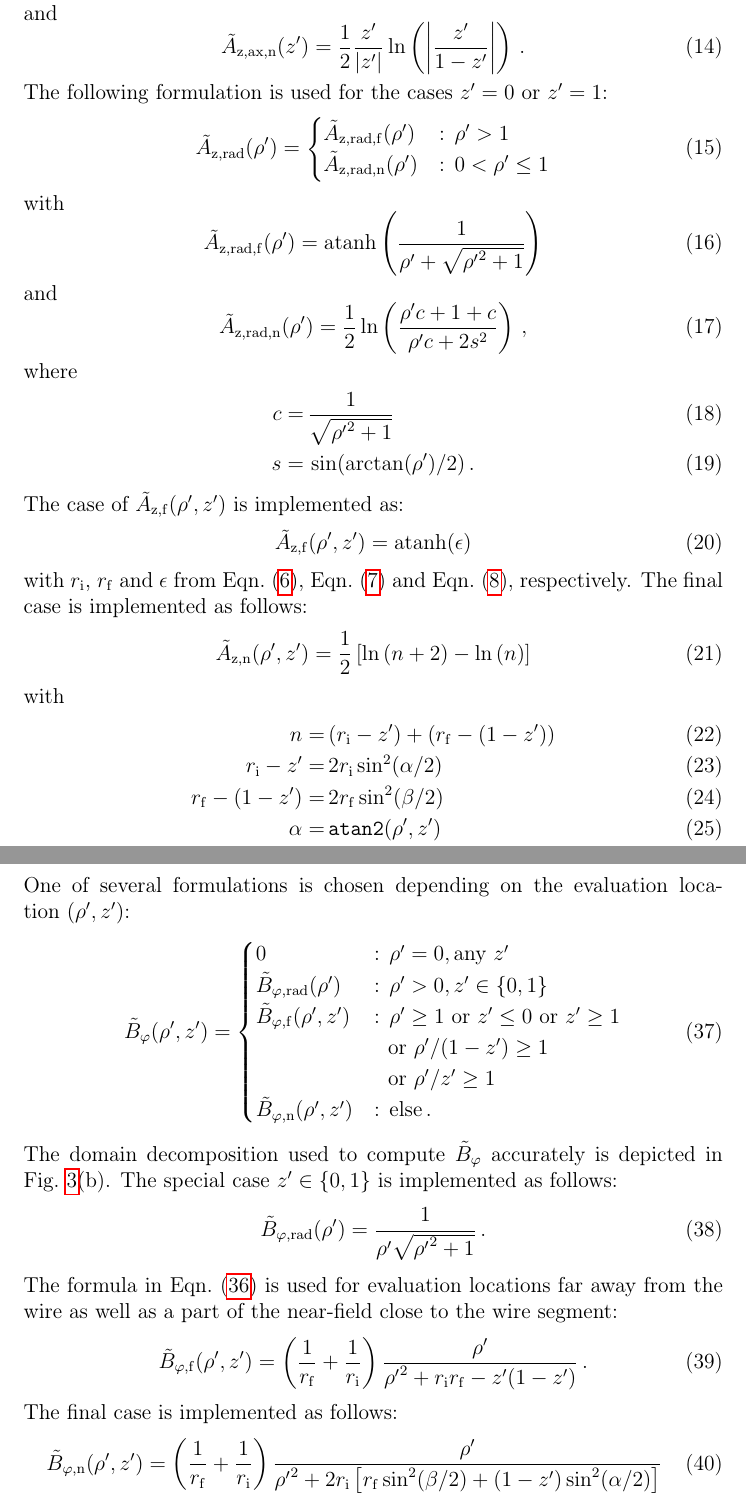
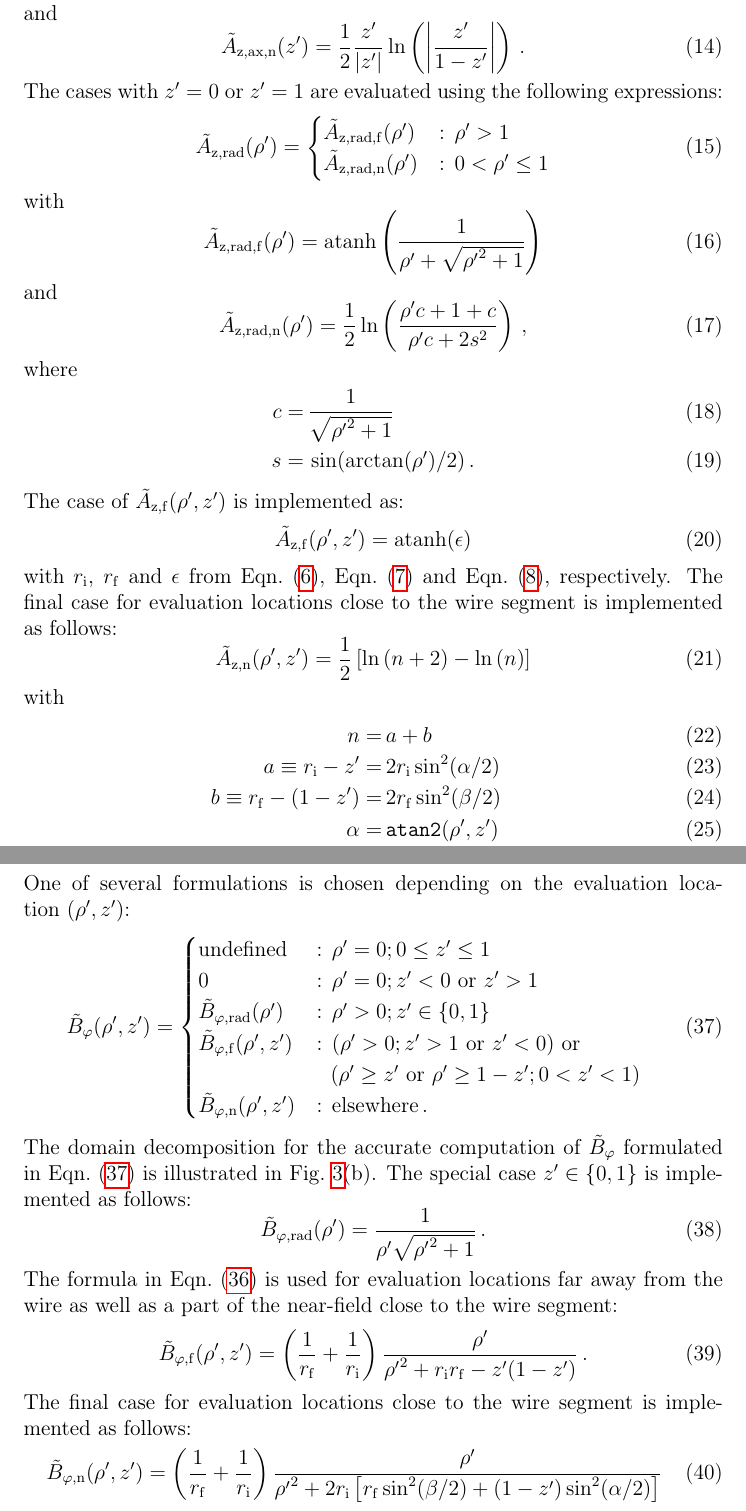
Before and after one commit to jonathanschilling/abscab, a LaTeX paper (article/abscab_main.tex, which reads article/abscab_Methods.tex): two parts of pages 7 and 9 of 61, joined at a grey line, cut so that both start at the same text. Compiled offline with pdfLaTeX.

Commit message:
worked through SWS methods in article

```diff
--- a/article/abscab_Methods.tex
+++ b/article/abscab_Methods.tex
@@ -116,7 +116,7 @@ and
 \begin{equation}
   \tilde{A}_\mathrm{z,ax,n} (z') = \frac{1}{2} \frac{z'}{|z'|} \ln \left(\left| \frac{z'}{1 - z'} \right| \right) \, .
 \end{equation}
-The following formulation is used for the cases $z'=0$ or $z'=1$:
+The cases with $z'=0$ or $z'=1$ are evaluated using the following expressions:
 \begin{equation}
   \tilde{A}_\mathrm{z,rad} (\rho') =
   \begin{cases}
@@ -142,15 +142,15 @@ The case of~$\tilde{A}_\mathrm{z,f}(\rho', z')$ is implemented as:
   \tilde{A}_\mathrm{z,f}(\rho', z') = \textrm{atanh} (\epsilon)
 \end{equation}
 with~$r_\mathrm{i}$, $r_\mathrm{f}$ and~$\epsilon$ from~\eqn{r_i_default}, \eqn{r_f_default} and~\eqn{eps_default}, respectively.
-The final case is implemented as follows:
+The final case for evaluation locations close to the wire segment is implemented as follows:
 \begin{equation}
   \tilde{A}_\mathrm{z,n} (\rho', z') = \frac{1}{2} \left[ \ln\left(n + 2 \right) - \ln \left( n \right)  \right]
 \end{equation}
 with
 \begin{align}
-  n                       =&\, (r_\mathrm{i} - z') + (r_\mathrm{f} - (1 - z')) \\
-  r_\mathrm{i} - z'       =&\, 2 r_\mathrm{i} \sin^2(\alpha/2) \label{eqn:ri_zp} \\
-  r_\mathrm{f} - (1 - z') =&\, 2 r_\mathrm{f} \sin^2(\beta/2)  \label{eqn:rf_zp_1} \\
+  n                       =&\, a + b \\
+  a \equiv r_\mathrm{i} - z'       =&\, 2 r_\mathrm{i} \sin^2(\alpha/2) \label{eqn:ri_zp} \\
+  b \equiv r_\mathrm{f} - (1 - z') =&\, 2 r_\mathrm{f} \sin^2(\beta/2)  \label{eqn:rf_zp_1} \\
   \alpha =&\, \texttt{atan2}(\rho', z')   \label{eqn:sws_alpha} \\
   \beta  =&\, \texttt{atan2}(\rho', 1-z') \label{eqn:sws_beta}
 \end{align}
@@ -227,15 +227,16 @@ One of several formulations is chosen depending on the evaluation location~$(\rh
 \begin{equation}
   \tilde{B}_\varphi (\rho', z') =
   \begin{cases}
-    0                                            &:\, \rho' = 0 , \textrm{any } z'      \\
-    \tilde{B}_{\varphi,\mathrm{rad}} (\rho')     &:\, \rho' > 0, z' \in \{0, 1\} \\
-    \tilde{B}_{\varphi,\mathrm{f}}   (\rho', z') &:\, \rho' \geq 1 \textrm{ or } z' \leq 0 \textrm{ or } z' \geq 1 \\
-                                            ~    & ~ \textrm{ or } \rho'/(1-z') \geq 1  \\
-                                            ~    & ~ \textrm{ or } \rho'/z'   \geq 1 \\
-    \tilde{B}_{\varphi,\mathrm{n}}   (\rho', z') &:\, \textrm{else} \, .
+    \textrm{undefined}                           &:\, \rho' = 0; 0 \leq z' \leq 1 \\
+    0                                            &:\, \rho' = 0; z' < 0 \textrm{ or } z' > 1 \\
+    \tilde{B}_{\varphi,\mathrm{rad}} (\rho')     &:\, \rho' > 0; z' \in \{0, 1\} \\
+    \tilde{B}_{\varphi,\mathrm{f}}   (\rho', z') &:\, (\rho' > 0; z' > 1 \textrm{ or } z' < 0) \textrm{ or } \\
+                                            ~    &~~  (\rho' \geq z' \textrm{ or } \rho' \geq 1-z'; 0 < z' < 1) \\
+    \tilde{B}_{\varphi,\mathrm{n}}   (\rho', z') &:\, \textrm{elsewhere} \, .
   \end{cases} \label{eqn:sws_B_phi_switchover}
 \end{equation}
-The domain decomposition used to compute $\tilde{B}_\varphi$ accurately is depicted in Fig.~\ref{fig:sws_regions}(b).
+The domain decomposition for the accurate computation of $\tilde{B}_\varphi$
+formulated in \eqn{sws_B_phi_switchover} is illustrated in Fig.~\ref{fig:sws_regions}(b).
 The special case~$z' \in \{0, 1\}$ is implemented as follows:
 \begin{equation}
   \tilde{B}_{\varphi,\mathrm{rad}} (\rho') = \frac{1}{\rho' \sqrt{{\rho'}^2 + 1}} \, .
@@ -247,7 +248,7 @@ as well as a part of the near-field close to the wire segment:
   = \left(\frac{1}{r_\mathrm{f}} + \frac{1}{r_\mathrm{i}} \right)
     \frac{\rho'}{{\rho'}^2 + r_\mathrm{i} r_\mathrm{f} - z' (1 - z')} \, .
 \end{equation}
-The final case is implemented as follows:
+The final case for evaluation locations close to the wire segment is implemented as follows:
 \begin{equation}
   \tilde{B}_{\varphi,\mathrm{n}} (\rho', z')
   = \left(\frac{1}{r_\mathrm{f}} + \frac{1}{r_\mathrm{i}} \right)
```
Also changed, not shown: article/abscab_main.pdf, article/abscab_Methods.tex (22 more changed lines), 1 other file.
